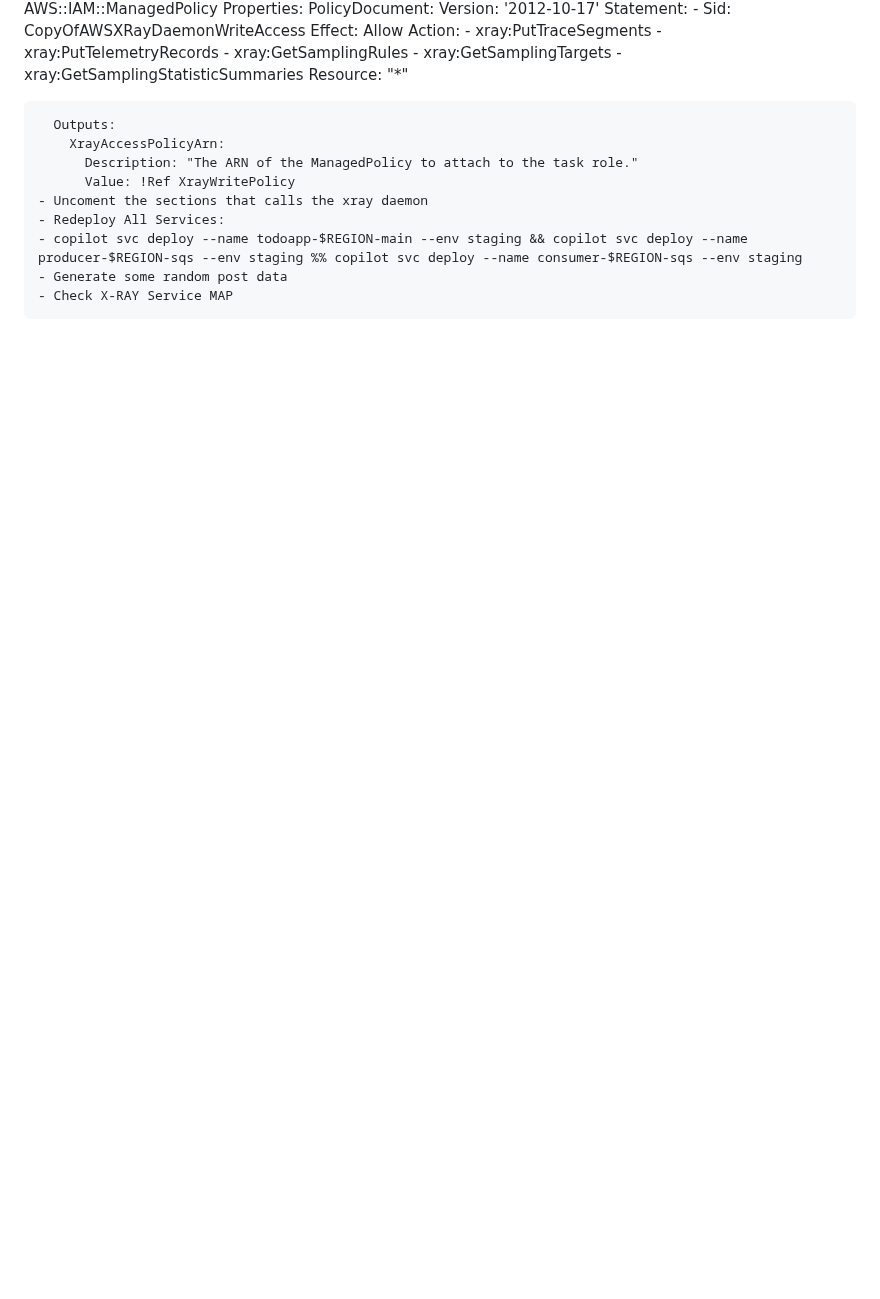
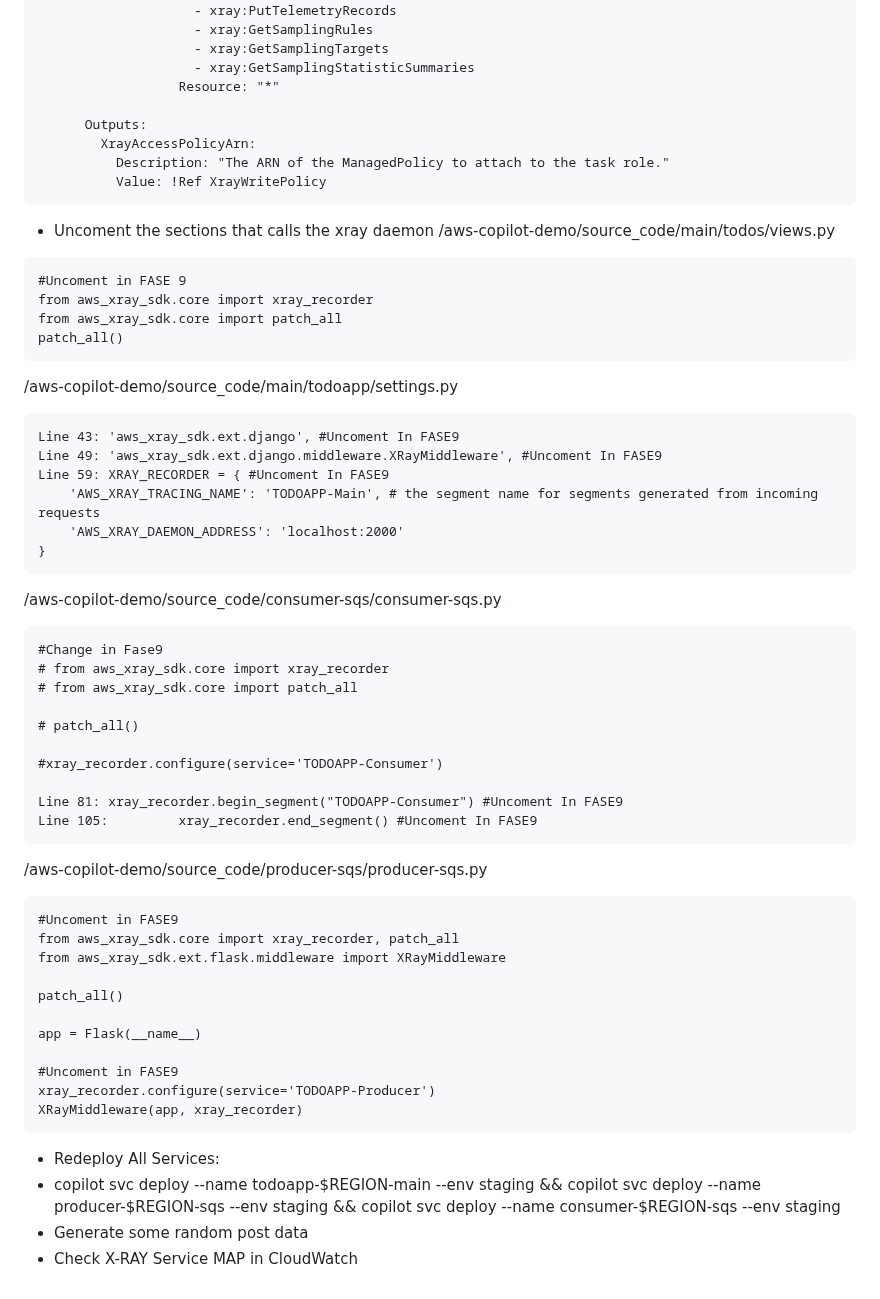
Before and after one commit to alexandreags/aws-copilot-demo, a Markdown page: README.md, the part around one of its changes. Rendered like a GitHub page; blank space fills up the shorter version.

````diff
--- a/README.md
+++ b/README.md
@@ -171,8 +220,52 @@ copilot env deploy --name staging
         XrayAccessPolicyArn:
           Description: "The ARN of the ManagedPolicy to attach to the task role."
           Value: !Ref XrayWritePolicy
-    - Uncoment the sections that calls the xray daemon
-    - Redeploy All Services:
-    - copilot svc deploy --name todoapp-$REGION-main --env staging && copilot svc deploy --name producer-$REGION-sqs --env staging %% copilot svc deploy --name consumer-$REGION-sqs --env staging
-    - Generate some random post data
-    - Check X-RAY Service MAP
+```
+- Uncoment the sections that calls the xray daemon
+/aws-copilot-demo/source_code/main/todos/views.py
+```
+#Uncoment in FASE 9
+from aws_xray_sdk.core import xray_recorder
+from aws_xray_sdk.core import patch_all
+patch_all()
+```
+/aws-copilot-demo/source_code/main/todoapp/settings.py
+```
+Line 43: 'aws_xray_sdk.ext.django', #Uncoment In FASE9
+Line 49: 'aws_xray_sdk.ext.django.middleware.XRayMiddleware', #Uncoment In FASE9
+Line 59: XRAY_RECORDER = { #Uncoment In FASE9
+    'AWS_XRAY_TRACING_NAME': 'TODOAPP-Main', # the segment name for segments generated from incoming requests
+    'AWS_XRAY_DAEMON_ADDRESS': 'localhost:2000'
+}
+```
+/aws-copilot-demo/source_code/consumer-sqs/consumer-sqs.py
+```
+#Change in Fase9
+# from aws_xray_sdk.core import xray_recorder
+# from aws_xray_sdk.core import patch_all
+
+# patch_all()
+
+#xray_recorder.configure(service='TODOAPP-Consumer')
+
+Line 81: xray_recorder.begin_segment("TODOAPP-Consumer") #Uncoment In FASE9
+Line 105:         xray_recorder.end_segment() #Uncoment In FASE9
+```
+/aws-copilot-demo/source_code/producer-sqs/producer-sqs.py
+```
+#Uncoment in FASE9
+from aws_xray_sdk.core import xray_recorder, patch_all
+from aws_xray_sdk.ext.flask.middleware import XRayMiddleware
+
+patch_all()
+
+app = Flask(__name__)
+
+#Uncoment in FASE9
+xray_recorder.configure(service='TODOAPP-Producer')
+XRayMiddleware(app, xray_recorder)
+```
+- Redeploy All Services:
+- copilot svc deploy --name todoapp-$REGION-main --env staging && copilot svc deploy --name producer-$REGION-sqs --env staging && copilot svc deploy --name consumer-$REGION-sqs --env staging
+- Generate some random post data
+- Check X-RAY Service MAP in CloudWatch
````
Also changed, not shown: other parts of README.md (+94 -45 lines).
